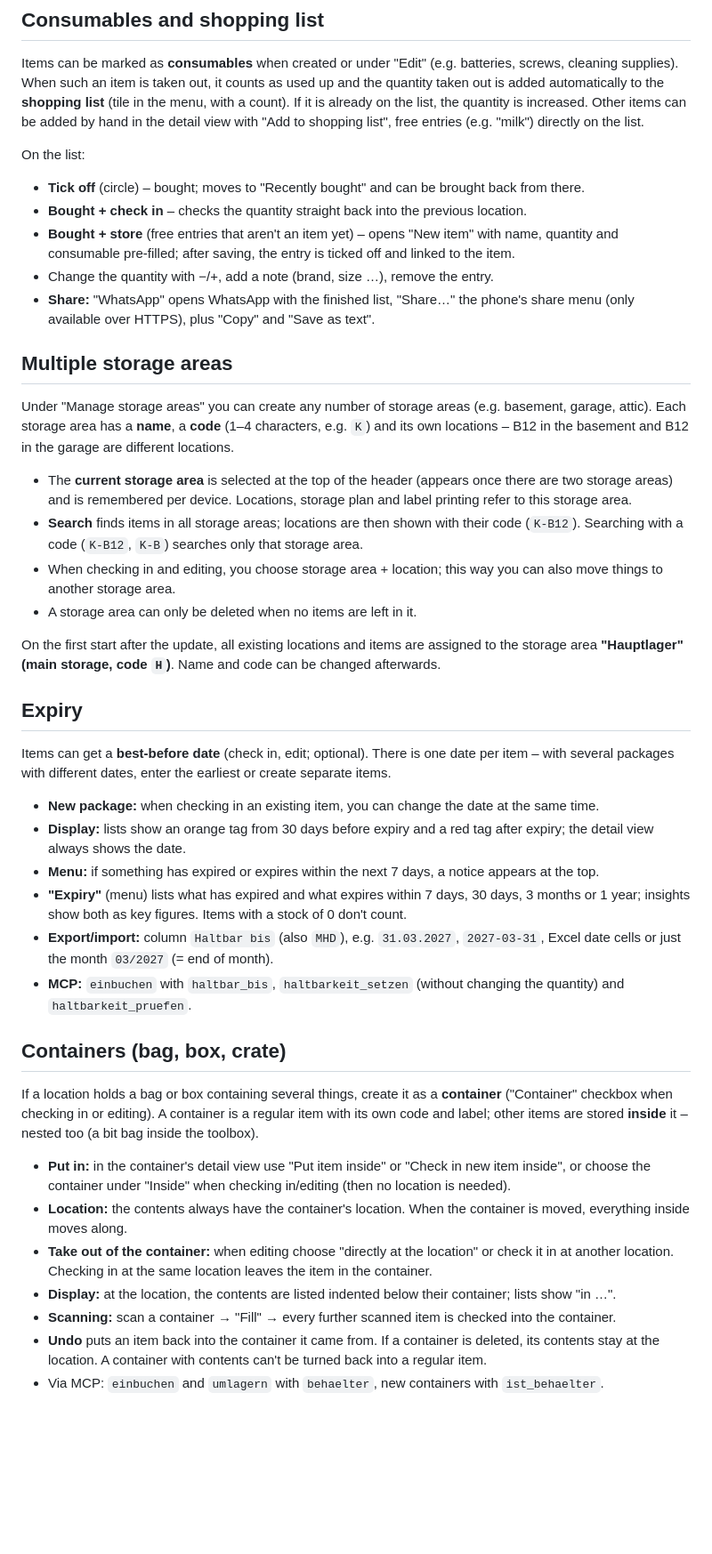
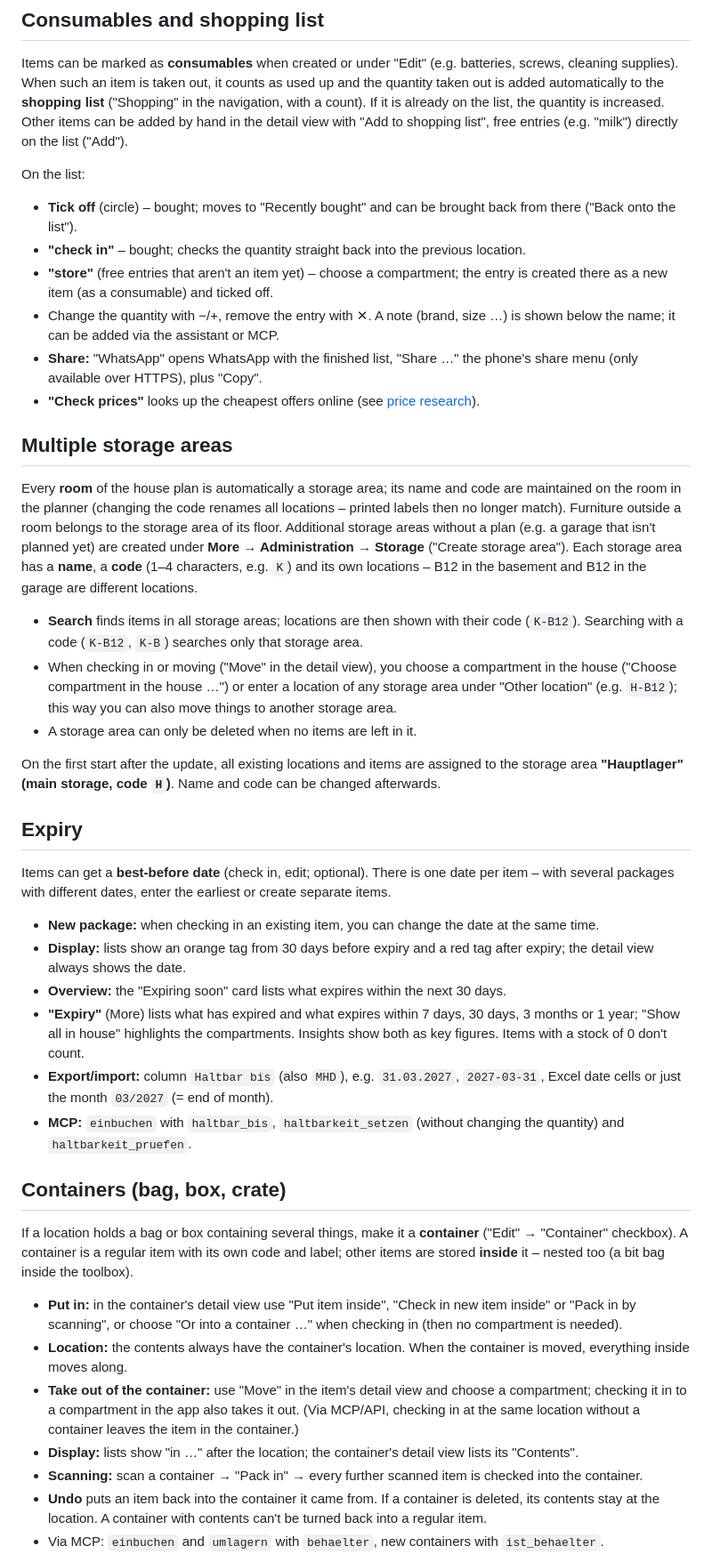
Before and after one commit to mupf-dev/Homemgmt, a Markdown page: docs/INVENTORY.md, the part around one of its changes. Shown at 89% size. Rendered like a GitHub page; blank space fills up the shorter version.

```diff
--- a/docs/INVENTORY.md
+++ b/docs/INVENTORY.md
@@ -354,32 +352,36 @@ The prefix can be omitted when typing.
 
 Items can be marked as **consumables** when created or under "Edit" (e.g. batteries, screws, cleaning supplies). When
 such an item is taken out, it counts as used up and the quantity taken out is added automatically to the
-**shopping list** (tile in the menu, with a count). If it is already on the list, the quantity is increased. Other
-items can be added by hand in the detail view with "Add to shopping list", free entries (e.g. "milk") directly on the
-list.
+**shopping list** ("Shopping" in the navigation, with a count). If it is already on the list, the quantity is
+increased. Other items can be added by hand in the detail view with "Add to shopping list", free entries (e.g. "milk")
+directly on the list ("Add").
 
 On the list:
 
-- **Tick off** (circle) – bought; moves to "Recently bought" and can be brought back from there.
-- **Bought + check in** – checks the quantity straight back into the previous location.
-- **Bought + store** (free entries that aren't an item yet) – opens "New item" with name, quantity and consumable
-  pre-filled; after saving, the entry is ticked off and linked to the item.
-- Change the quantity with −/+, add a note (brand, size …), remove the entry.
-- **Share:** "WhatsApp" opens WhatsApp with the finished list, "Share…" the phone's share menu (only available over
-  HTTPS), plus "Copy" and "Save as text".
+- **Tick off** (circle) – bought; moves to "Recently bought" and can be brought back from there ("Back onto the list").
+- **"check in"** – bought; checks the quantity straight back into the previous location.
+- **"store"** (free entries that aren't an item yet) – choose a compartment; the entry is created there as a new item
+  (as a consumable) and ticked off.
+- Change the quantity with −/+, remove the entry with ✕. A note (brand, size …) is shown below the name; it can be
+  added via the assistant or MCP.
+- **Share:** "WhatsApp" opens WhatsApp with the finished list, "Share …" the phone's share menu (only available over
+  HTTPS), plus "Copy".
+- **"Check prices"** looks up the cheapest offers online (see [price research](#ai-assistant-in-the-app)).
 
 ## Multiple storage areas
 
-Under "Manage storage areas" you can create any number of storage areas (e.g. basement, garage, attic).
+Every **room** of the house plan is automatically a storage area; its name and code are maintained on the room in the
+planner (changing the code renames all locations – printed labels then no longer match). Furniture outside a room
+belongs to the storage area of its floor. Additional storage areas without a plan (e.g. a garage that isn't planned
+yet) are created under **More → Administration → Storage** ("Create storage area").
 Each storage area has a **name**, a **code** (1–4 characters, e.g. `K`) and its own locations –
 B12 in the basement and B12 in the garage are different locations.
 
-- The **current storage area** is selected at the top of the header (appears once there are two storage areas) and is
-  remembered per device. Locations, storage plan and label printing refer to this storage area.
 - **Search** finds items in all storage areas; locations are then shown with their code (`K-B12`).
   Searching with a code (`K-B12`, `K-B`) searches only that storage area.
-- When checking in and editing, you choose storage area + location; this way you can also move things to another
-  storage area.
+- When checking in or moving ("Move" in the detail view), you choose a compartment in the house ("Choose compartment
+  in the house …") or enter a location of any storage area under "Other location" (e.g. `H-B12`); this way you can
+  also move things to another storage area.
 - A storage area can only be deleted when no items are left in it.
 
 On the first start after the update, all existing locations and items are assigned to the storage area
@@ -393,27 +395,29 @@ with different dates, enter the earliest or create separate items.
 - **New package:** when checking in an existing item, you can change the date at the same time.
 - **Display:** lists show an orange tag from 30 days before expiry and a red tag after expiry; the detail view always
   shows the date.
-- **Menu:** if something has expired or expires within the next 7 days, a notice appears at the top.
-- **"Expiry"** (menu) lists what has expired and what expires within 7 days, 30 days, 3 months or 1 year;
-  insights show both as key figures. Items with a stock of 0 don't count.
+- **Overview:** the "Expiring soon" card lists what expires within the next 30 days.
+- **"Expiry"** (More) lists what has expired and what expires within 7 days, 30 days, 3 months or 1 year;
+  "Show all in house" highlights the compartments. Insights show both as key figures. Items with a stock of 0 don't
+  count.
 - **Export/import:** column `Haltbar bis` (also `MHD`), e.g. `31.03.2027`, `2027-03-31`, Excel date cells or just
   the month `03/2027` (= end of month).
 - **MCP:** `einbuchen` with `haltbar_bis`, `haltbarkeit_setzen` (without changing the quantity) and `haltbarkeit_pruefen`.
 
 ## Containers (bag, box, crate)
 
-If a location holds a bag or box containing several things, create it as a **container** ("Container" checkbox when
-checking in or editing). A container is a regular item with its own code and label; other items are stored **inside**
-it – nested too (a bit bag inside the toolbox).
+If a location holds a bag or box containing several things, make it a **container** ("Edit" → "Container" checkbox).
+A container is a regular item with its own code and label; other items are stored **inside** it – nested too (a bit
+bag inside the toolbox).
 
-- **Put in:** in the container's detail view use "Put item inside" or "Check in new item inside", or choose the
-  container under "Inside" when checking in/editing (then no location is needed).
+- **Put in:** in the container's detail view use "Put item inside", "Check in new item inside" or "Pack in by
+  scanning", or choose "Or into a container …" when checking in (then no compartment is needed).
 - **Location:** the contents always have the container's location. When the container is moved, everything inside
   moves along.
-- **Take out of the container:** when editing choose "directly at the location" or check it in at another location.
-  Checking in at the same location leaves the item in the container.
-- **Display:** at the location, the contents are listed indented below their container; lists show "in …".
-- **Scanning:** scan a container → "Fill" → every further scanned item is checked into the container.
+- **Take out of the container:** use "Move" in the item's detail view and choose a compartment; checking it in to a
+  compartment in the app also takes it out. (Via MCP/API, checking in at the same location without a container leaves
+  the item in the container.)
+- **Display:** lists show "in …" after the location; the container's detail view lists its "Contents".
+- **Scanning:** scan a container → "Pack in" → every further scanned item is checked into the container.
 - **Undo** puts an item back into the container it came from. If a container is deleted, its contents stay at the
   location. A container with contents can't be turned back into a regular item.
 - Via MCP: `einbuchen` and `umlagern` with `behaelter`, new containers with `ist_behaelter`.
```
Also changed, not shown: other parts of docs/INVENTORY.md (+112 -116 lines), CHANGELOG.md (+14 -0 lines), README.md (+4 -4 lines).
